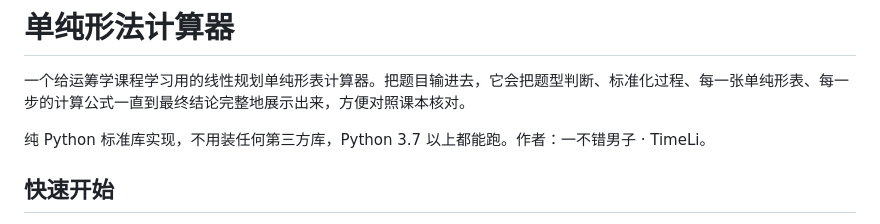
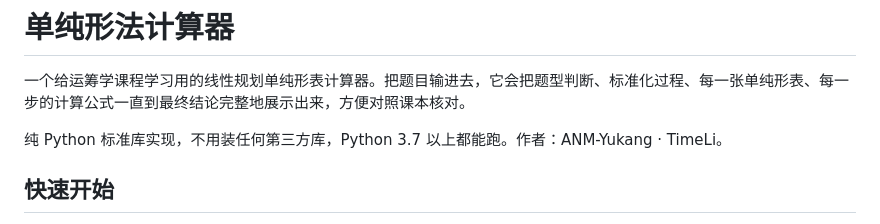
Before and after one commit to ANM-Yukang/simplex_calc, a Markdown page: readme.md, the part around the change. Rendered like a GitHub page.

```diff
--- a/readme.md
+++ b/readme.md
@@ -2,7 +2,7 @@
 
 一个给运筹学课程学习用的线性规划单纯形表计算器。把题目输进去，它会把题型判断、标准化过程、每一张单纯形表、每一步的计算公式一直到最终结论完整地展示出来，方便对照课本核对。
 
-纯 Python 标准库实现，不用装任何第三方库，Python 3.7 以上都能跑。作者：一不错男子 · TimeLi。
+纯 Python 标准库实现，不用装任何第三方库，Python 3.7 以上都能跑。作者：ANM-Yukang · TimeLi。
 
 ## 快速开始
 
```
